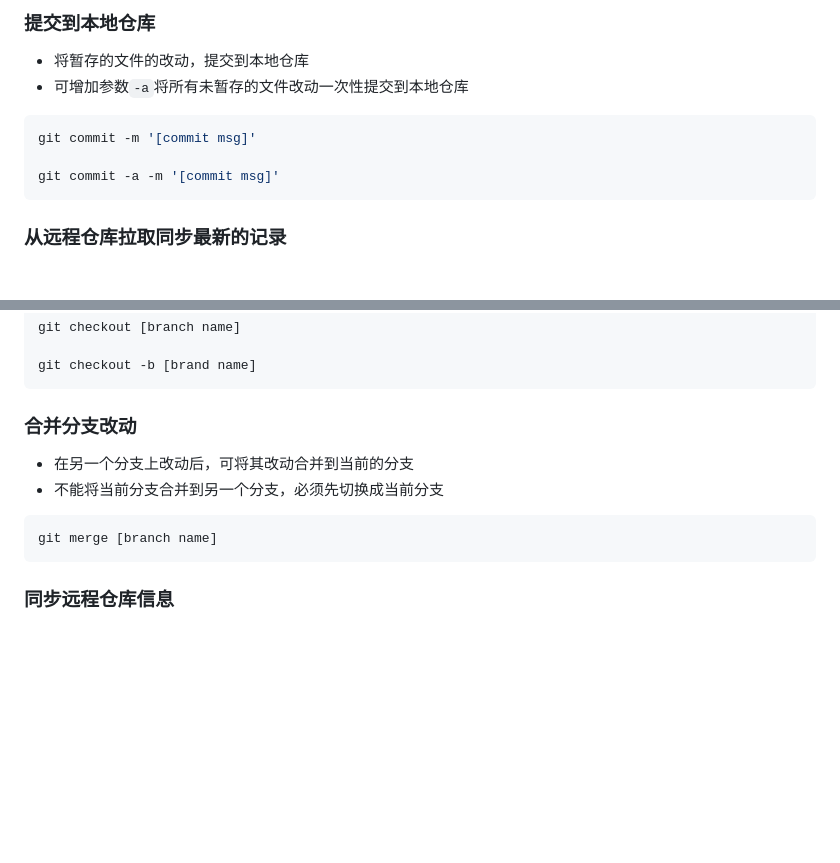
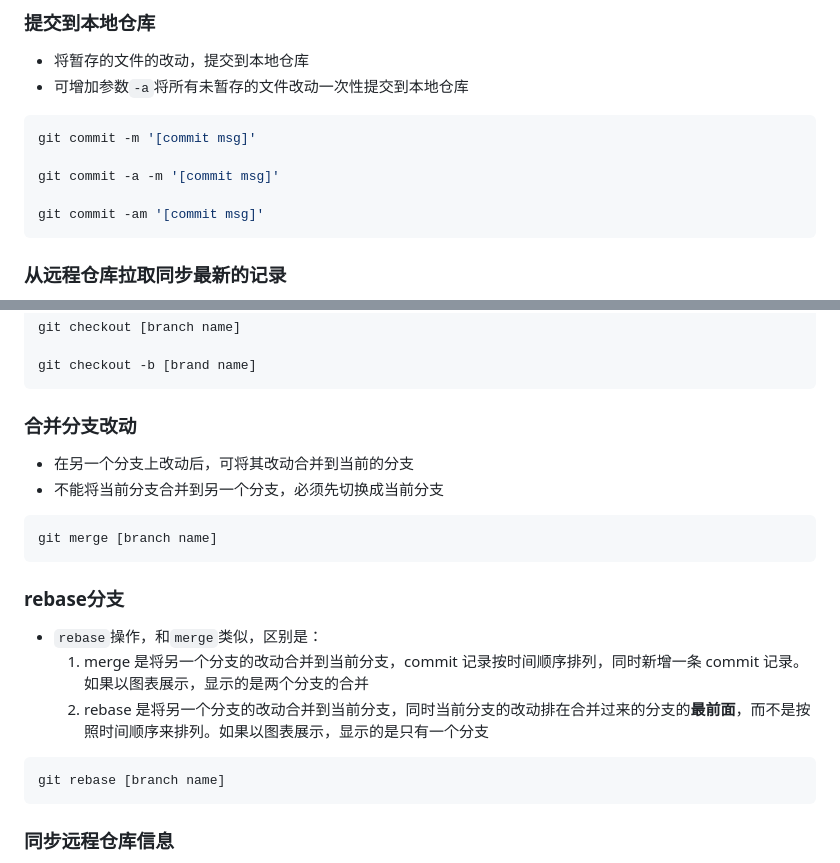
Before and after one commit to bigBear713/Learning-Blog, a Markdown page: contents/git/command.md, 2 parts joined by grey strips. Rendered like a GitHub page; blank space fills up the shorter version.

Commit message:
git info

````diff
--- a/contents/git/command.md
+++ b/contents/git/command.md
@@ -29,6 +29,8 @@ git add .
 git commit -m '[commit msg]'
 
 git commit -a -m '[commit msg]'
+
+git commit -am '[commit msg]'
 ```
 
 ### 从远程仓库拉取同步最新的记录
@@ -74,13 +76,20 @@ git checkout [branch name]
 git checkout -b [brand name]
 ```
 
-###  合并分支改动
+### 合并分支改动
 - 在另一个分支上改动后，可将其改动合并到当前的分支
 - 不能将当前分支合并到另一个分支，必须先切换成当前分支
 ```bash
 git merge [branch name]
 ```
 
+### rebase分支
+- `rebase`操作，和`merge`类似，区别是：
+  1. merge 是将另一个分支的改动合并到当前分支，commit 记录按时间顺序排列，同时新增一条 commit 记录。如果以图表展示，显示的是两个分支的合并
+  2. rebase 是将另一个分支的改动合并到当前分支，同时当前分支的改动排在合并过来的分支的**最前面**，而不是按照时间顺序来排列。如果以图表展示，显示的是只有一个分支
+```bash
+git rebase [branch name]
+```
 
 ### 同步远程仓库信息
 - 只同步本地存储的远程仓库的信息，比如最新记录，最新的分支等信息
````
Also changed, not shown: 1 other file.
